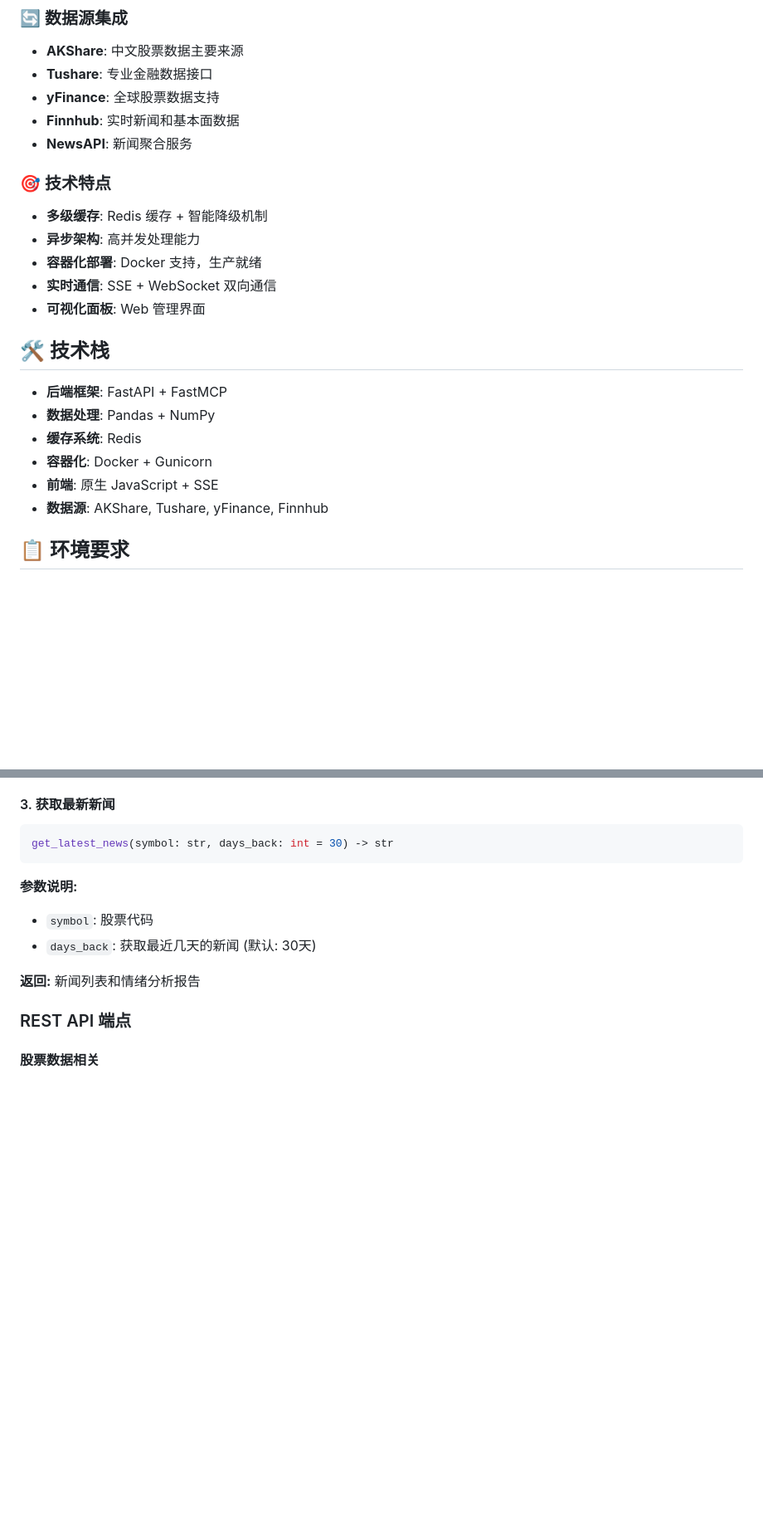
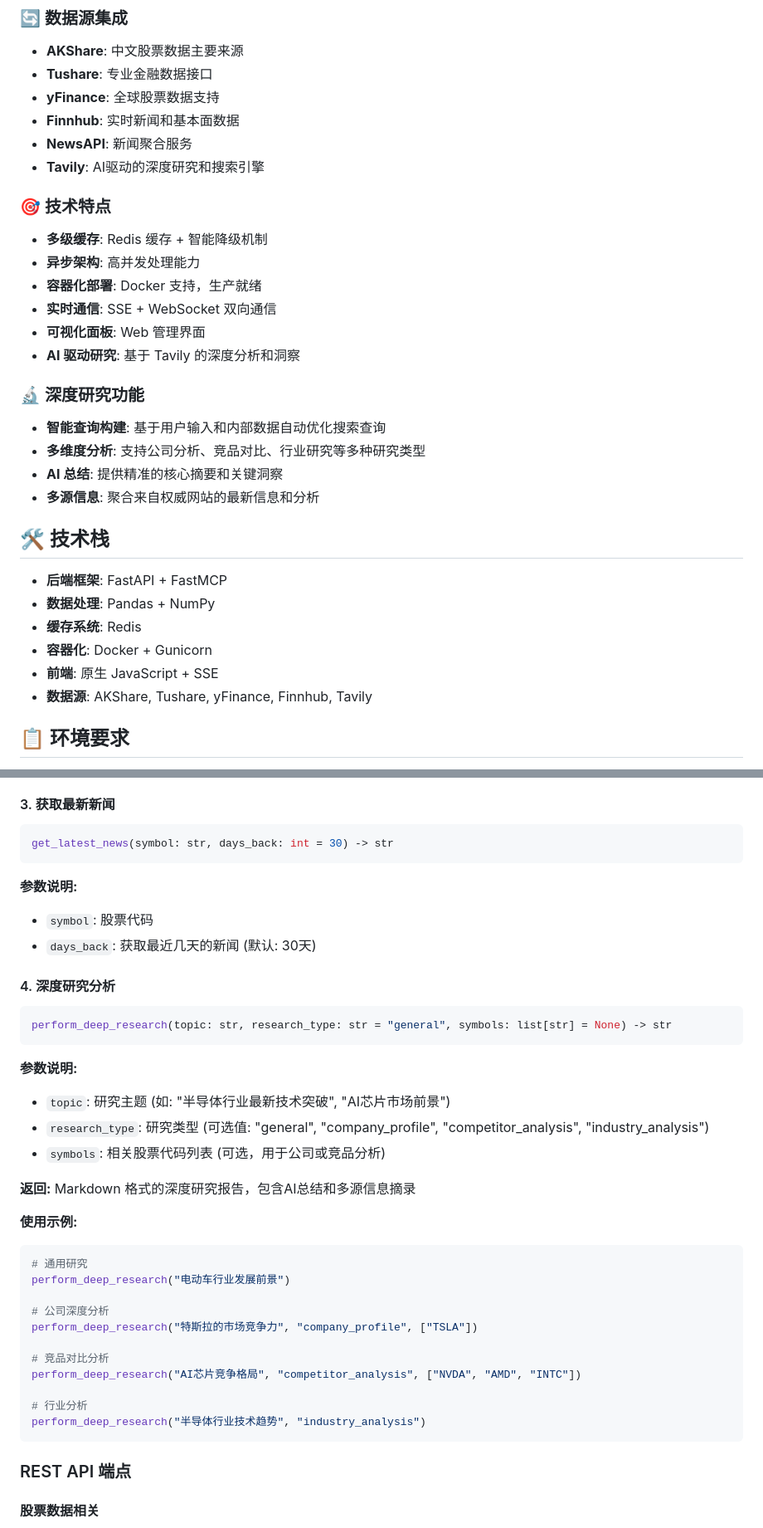
Before and after one commit to Eternity714/finance-mcp, a Markdown page: README.md, 2 parts joined by grey strips. Shown: that part at 83% size. Drawn GitHub-style; blank space fills up the shorter version.

````diff
--- a/README.md
+++ b/README.md
@@ -21,6 +21,7 @@
 - **yFinance**: 全球股票数据支持
 - **Finnhub**: 实时新闻和基本面数据
 - **NewsAPI**: 新闻聚合服务
+- **Tavily**: AI驱动的深度研究和搜索引擎
 
 ### 🎯 技术特点
 - **多级缓存**: Redis 缓存 + 智能降级机制
@@ -28,6 +29,13 @@
 - **容器化部署**: Docker 支持，生产就绪
 - **实时通信**: SSE + WebSocket 双向通信
 - **可视化面板**: Web 管理界面
+- **AI 驱动研究**: 基于 Tavily 的深度分析和洞察
+
+### 🔬 深度研究功能
+- **智能查询构建**: 基于用户输入和内部数据自动优化搜索查询
+- **多维度分析**: 支持公司分析、竞品对比、行业研究等多种研究类型
+- **AI 总结**: 提供精准的核心摘要和关键洞察
+- **多源信息**: 聚合来自权威网站的最新信息和分析
 
 ## 🛠️ 技术栈
 
@@ -36,7 +44,7 @@
 - **缓存系统**: Redis
 - **容器化**: Docker + Gunicorn
 - **前端**: 原生 JavaScript + SSE
-- **数据源**: AKShare, Tushare, yFinance, Finnhub
+- **数据源**: AKShare, Tushare, yFinance, Finnhub, Tavily
 
 ## 📋 环境要求
 
@@ -204,7 +249,33 @@ get_latest_news(symbol: str, days_back: int = 30) -> str
 - `symbol`: 股票代码
 - `days_back`: 获取最近几天的新闻 (默认: 30天)
 
-**返回:** 新闻列表和情绪分析报告
+#### 4. 深度研究分析
+
+```python
+perform_deep_research(topic: str, research_type: str = "general", symbols: list[str] = None) -> str
+```
+
+**参数说明:**
+- `topic`: 研究主题 (如: "半导体行业最新技术突破", "AI芯片市场前景")
+- `research_type`: 研究类型 (可选值: "general", "company_profile", "competitor_analysis", "industry_analysis")
+- `symbols`: 相关股票代码列表 (可选，用于公司或竞品分析)
+
+**返回:** Markdown 格式的深度研究报告，包含AI总结和多源信息摘录
+
+**使用示例:**
+```python
+# 通用研究
+perform_deep_research("电动车行业发展前景")
+
+# 公司深度分析
+perform_deep_research("特斯拉的市场竞争力", "company_profile", ["TSLA"])
+
+# 竞品对比分析
+perform_deep_research("AI芯片竞争格局", "competitor_analysis", ["NVDA", "AMD", "INTC"])
+
+# 行业分析
+perform_deep_research("半导体行业技术趋势", "industry_analysis")
+```
 
 ### REST API 端点
 
````
Also changed, not shown: other parts of README.md (+108 -24 lines).
